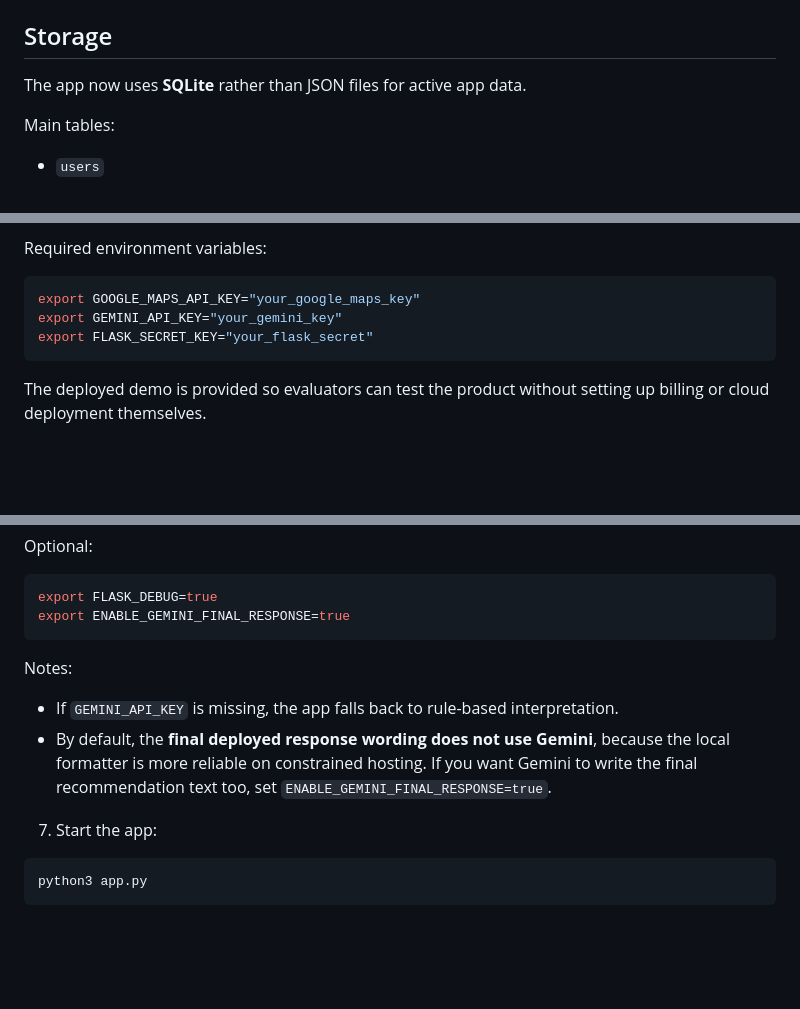
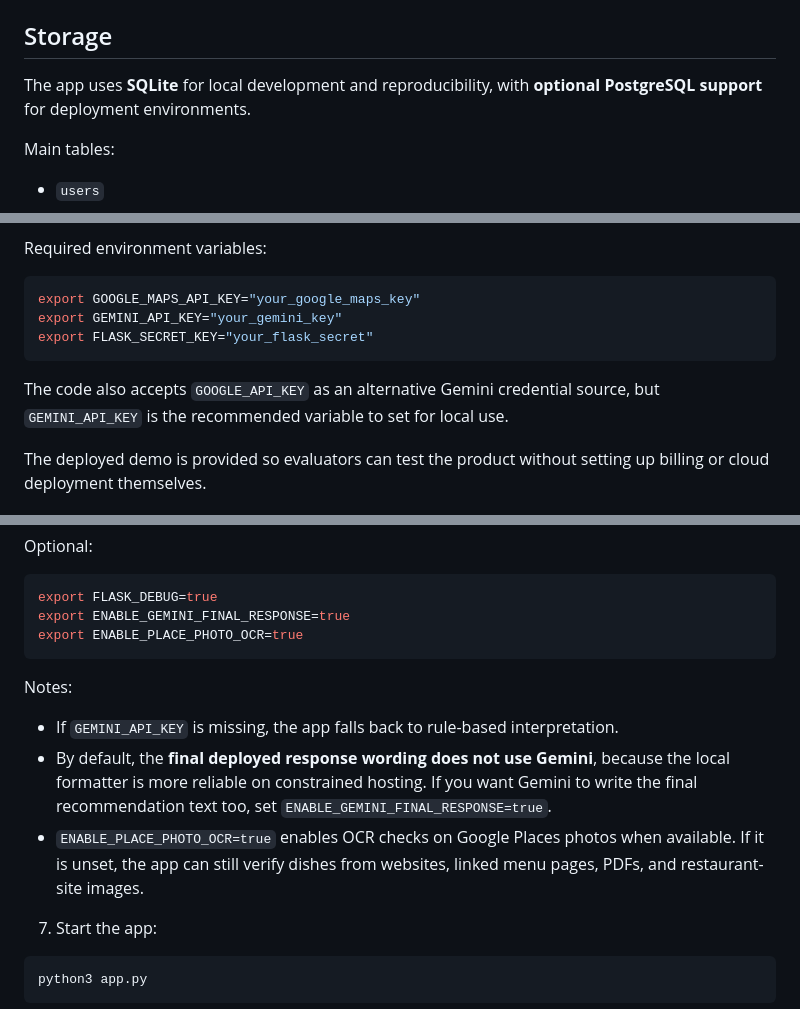
Before and after one commit to sanjanaumeshsawant0810/restaurant-recommendation-agent, a Markdown page: README.md, 3 parts joined by grey strips. Rendered like a GitHub page; blank space fills up the shorter version.

Commit message:
Update README for reproducibility and setup

````diff
--- a/README.md
+++ b/README.md
@@ -77,7 +77,7 @@ That gives you:
 
 ## Storage
 
-The app now uses **SQLite** rather than JSON files for active app data.
+The app uses **SQLite** for local development and reproducibility, with **optional PostgreSQL support** for deployment environments.
 
 Main tables:
 
@@ -101,6 +101,8 @@ export GOOGLE_MAPS_API_KEY="your_google_maps_key"
 export GEMINI_API_KEY="your_gemini_key"
 export FLASK_SECRET_KEY="your_flask_secret"
 ```
+
+The code also accepts `GOOGLE_API_KEY` as an alternative Gemini credential source, but `GEMINI_API_KEY` is the recommended variable to set for local use.
 
 The deployed demo is provided so evaluators can test the product without setting up billing or cloud deployment themselves.
 
@@ -175,12 +177,14 @@ Optional:
 ```bash
 export FLASK_DEBUG=true
 export ENABLE_GEMINI_FINAL_RESPONSE=true
+export ENABLE_PLACE_PHOTO_OCR=true
 ```
 
 Notes:
 
 - If `GEMINI_API_KEY` is missing, the app falls back to rule-based interpretation.
 - By default, the **final deployed response wording does not use Gemini**, because the local formatter is more reliable on constrained hosting. If you want Gemini to write the final recommendation text too, set `ENABLE_GEMINI_FINAL_RESPONSE=true`.
+- `ENABLE_PLACE_PHOTO_OCR=true` enables OCR checks on Google Places photos when available. If it is unset, the app can still verify dishes from websites, linked menu pages, PDFs, and restaurant-site images.
 
 7. Start the app:
 
````
